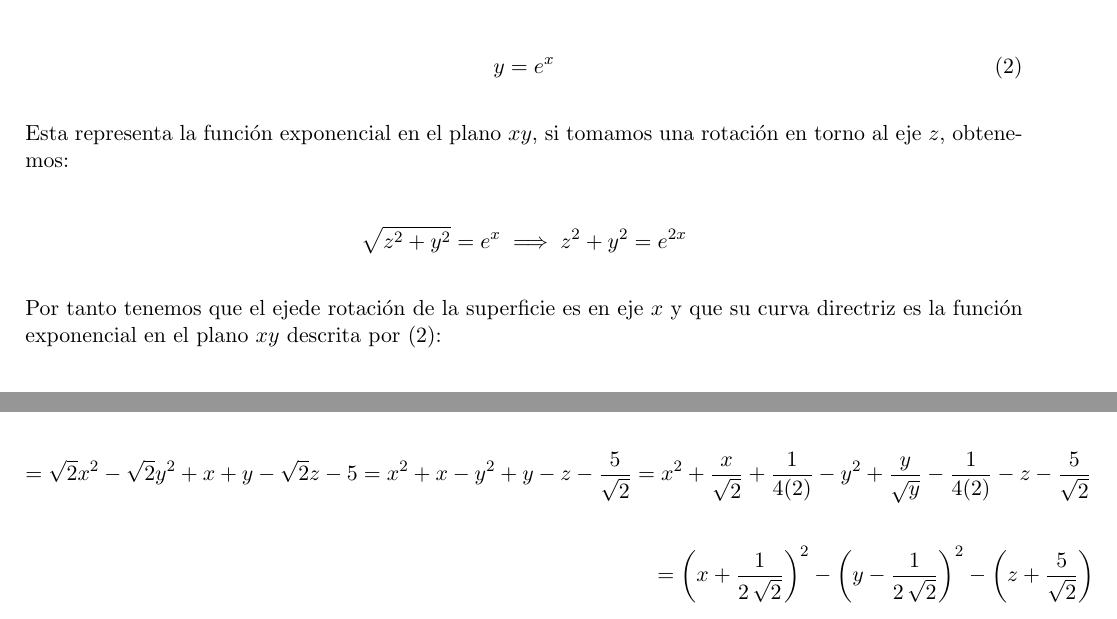
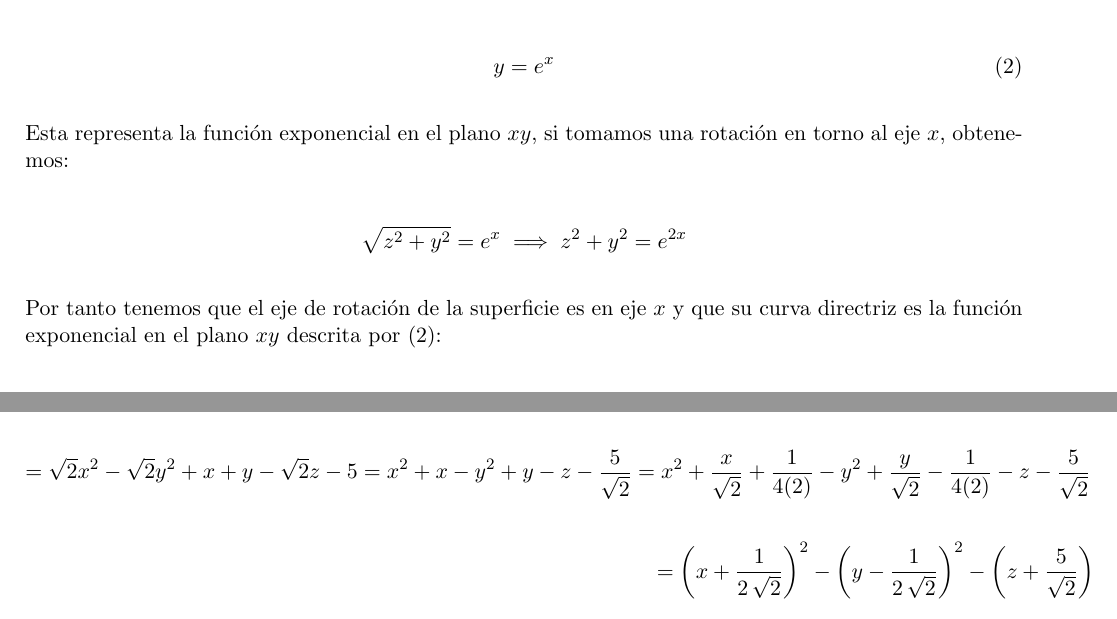
Before and after one commit to Aleph-2005/Tareas-problemas-Fac.-Ciencias-UNAM-, a LaTeX problem sheet (Geo analitica 2/tarea_examen_3.tex): two parts of pages 2 and 5 of 18, joined at a grey line, cut so that both start at the same text. Compiled offline with pdfLaTeX.

```diff
--- a/Geo analitica 2/tarea_examen_3.tex
+++ b/Geo analitica 2/tarea_examen_3.tex
@@ -119,12 +119,12 @@
      \begin{equation}
         y=e^x
      \end{equation}\,\\
-     Esta representa la funci\'on exponencial en el plano $xy$, si tomamos una rotaci\'on en torno al eje $z$, obtenemos:\,\\
+     Esta representa la funci\'on exponencial en el plano $xy$, si tomamos una rotaci\'on en torno al eje $x$, obtenemos:\,\\
      \,\\
      \begin{equation*}
         \sqrt{z^2+y^2}=e^x\implies z^2+y^2=e^{2x}
      \end{equation*}\,\\
-     Por tanto tenemos que el ejede rotaci\'on de la superficie es en eje $x$ y que su curva directriz es la funci\'on exponencial
+     Por tanto tenemos que el eje de rotaci\'on de la superficie es en eje $x$ y que su curva directriz es la funci\'on exponencial
      en el plano $xy$ descrita por (2):
 
      \begin{figure}
@@ -306,7 +305,7 @@
                 \end{pmatrix}-5\,\\
                 \,\\
                 =\sqrt{2}x^2-\sqrt{2}y^2+x+y-\sqrt{2}z-5
-                =x^2+x-y^2+y-z-\frac{5}{\sqrt{2}}=x^2+\frac{x}{\sqrt{2}}+\frac{1}{4(2)}-y^2+\frac{y}{\sqrt{y}}-\frac{1}{4(2)}-z-\frac{5}{\sqrt{2}}\,\\
+                =x^2+x-y^2+y-z-\frac{5}{\sqrt{2}}=x^2+\frac{x}{\sqrt{2}}+\frac{1}{4(2)}-y^2+\frac{y}{\sqrt{2}}-\frac{1}{4(2)}-z-\frac{5}{\sqrt{2}}\,\\
                 \,\\
                 =\left(x+\frac{1}{2\,\sqrt{2}}\right)^2-\left(y-\frac{1}{2\,\sqrt{2}}\right)^2-\left(z+\frac{5}{\sqrt{2}}\right)
     \end{align*}\,\\
```
Also changed, not shown: Geo analitica 2/tarea_examen_3.pdf, Geo analitica 2/tarea_examen_3.tex (1 more changed lines).
